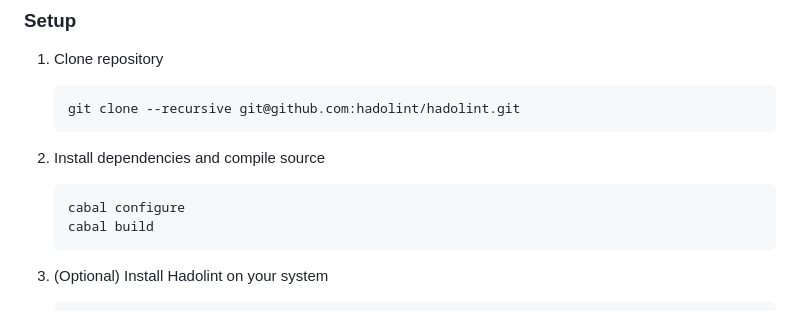
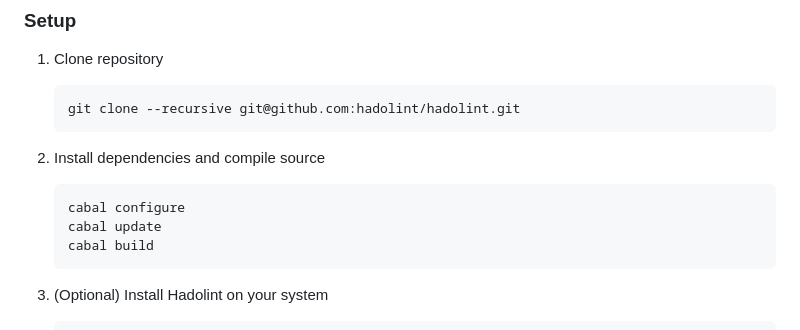
Before and after one commit to hadolint/hadolint, a Markdown page: README.md, the part around the change. Rendered like a GitHub page.

Commit message:
(doc) Add missing steps for developing this software
Without this patch the instructions will fail at the build step.

````diff
--- a/README.md
+++ b/README.md
@@ -590,6 +590,7 @@ To compile, you will need a recent Haskell environment and `cabal-install`.
 
     ```bash
     cabal configure
+    cabal update
     cabal build
     ```
 
````
